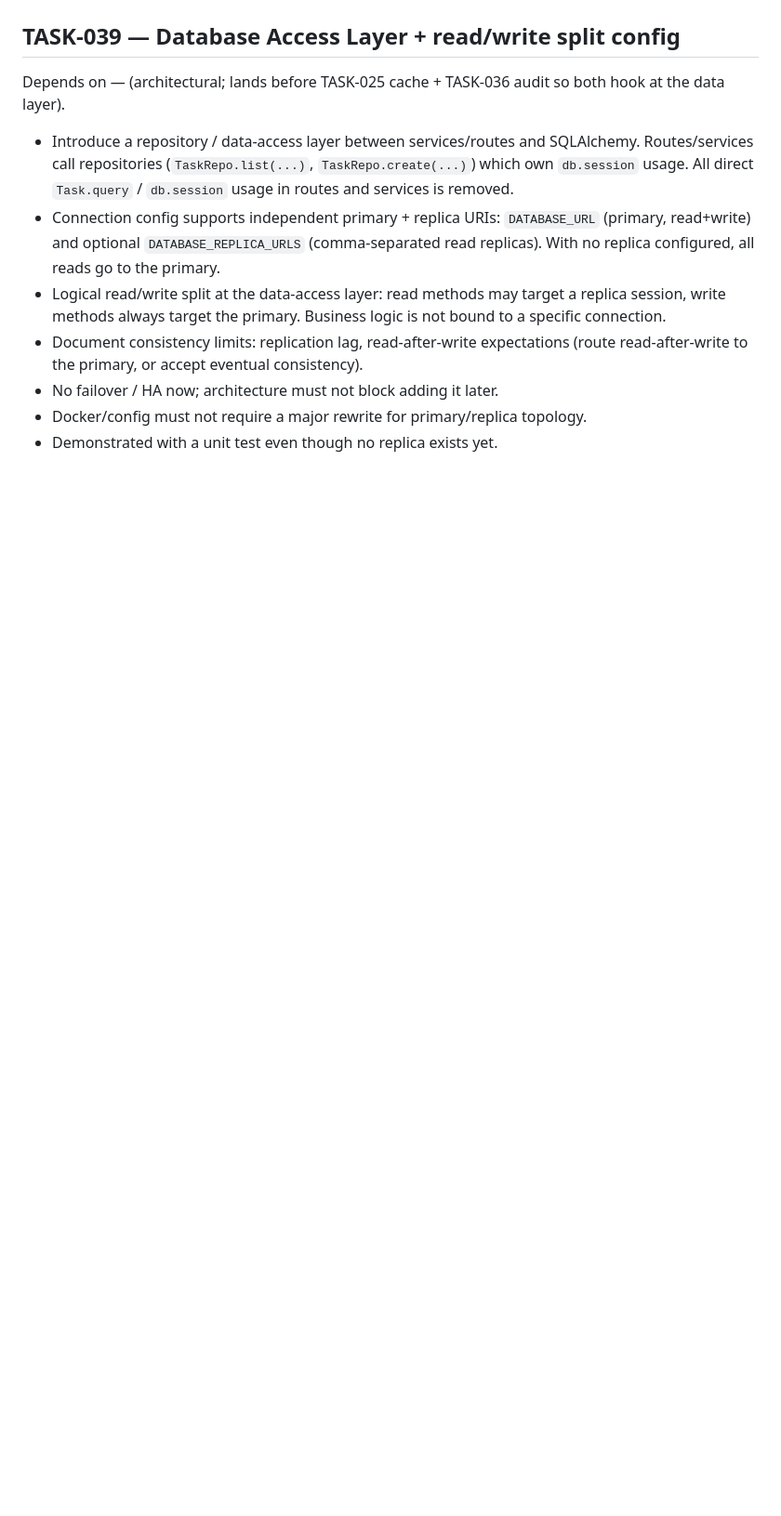
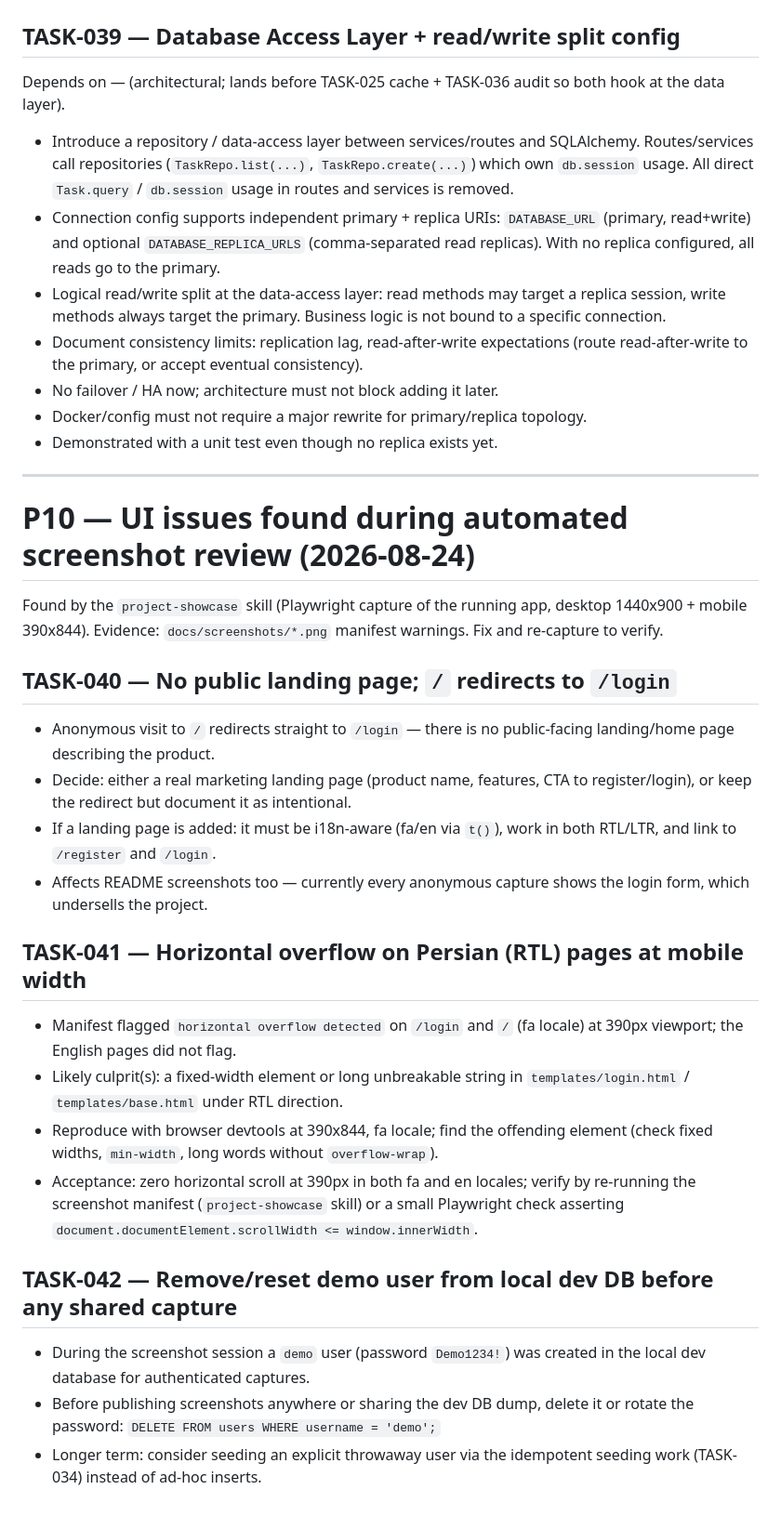
Before and after one commit to Hosseinamiri850/study_planner, a Markdown page: .ai/TODO.md, the part around the change. Shown at 93% size. Drawn GitHub-style; blank space fills up the shorter version.

Commit message:
docs(todo): add P10 — UI issues from automated screenshot review (TASK-040..042)
Found by the project-showcase skill (Playwright capture, desktop + mobile):
- TASK-040: `/` redirects anonymous users to /login; no public landing page.
- TASK-041: horizontal overflow on fa (RTL) pages at 390px width.
- TASK-042: demo user left in local dev DB; remove before sharing dumps.

Co-Authored-By: Claude <noreply@anthropic.com>

```diff
--- a/.ai/TODO.md
+++ b/.ai/TODO.md
@@ -412,3 +412,43 @@ both hook at the data layer).
 - No failover / HA now; architecture must not block adding it later.
 - Docker/config must not require a major rewrite for primary/replica topology.
 - Demonstrated with a unit test even though no replica exists yet.
+
+---
+
+# P10 — UI issues found during automated screenshot review (2026-08-24)
+
+Found by the `project-showcase` skill (Playwright capture of the running app,
+desktop 1440x900 + mobile 390x844). Evidence: `docs/screenshots/*.png`
+manifest warnings. Fix and re-capture to verify.
+
+## TASK-040 — No public landing page; `/` redirects to `/login`
+- Anonymous visit to `/` redirects straight to `/login` — there is no
+  public-facing landing/home page describing the product.
+- Decide: either a real marketing landing page (product name, features, CTA
+  to register/login), or keep the redirect but document it as intentional.
+- If a landing page is added: it must be i18n-aware (fa/en via `t()`), work
+  in both RTL/LTR, and link to `/register` and `/login`.
+- Affects README screenshots too — currently every anonymous capture shows
+  the login form, which undersells the project.
+
+## TASK-041 — Horizontal overflow on Persian (RTL) pages at mobile width
+- Manifest flagged `horizontal overflow detected` on `/login` and `/` (fa
+  locale) at 390px viewport; the English pages did not flag.
+- Likely culprit(s): a fixed-width element or long unbreakable string in
+  `templates/login.html` / `templates/base.html` under RTL direction.
+- Reproduce with browser devtools at 390x844, fa locale; find the offending
+  element (check fixed widths, `min-width`, long words without
+  `overflow-wrap`).
+- Acceptance: zero horizontal scroll at 390px in both fa and en locales;
+  verify by re-running the screenshot manifest (`project-showcase` skill) or
+  a small Playwright check asserting
+  `document.documentElement.scrollWidth <= window.innerWidth`.
+
+## TASK-042 — Remove/reset demo user from local dev DB before any shared capture
+- During the screenshot session a `demo` user (password `Demo1234!`) was
+  created in the local dev database for authenticated captures.
+- Before publishing screenshots anywhere or sharing the dev DB dump, delete
+  it or rotate the password:
+  `DELETE FROM users WHERE username = 'demo';`
+- Longer term: consider seeding an explicit throwaway user via the
+  idempotent seeding work (TASK-034) instead of ad-hoc inserts.
```
